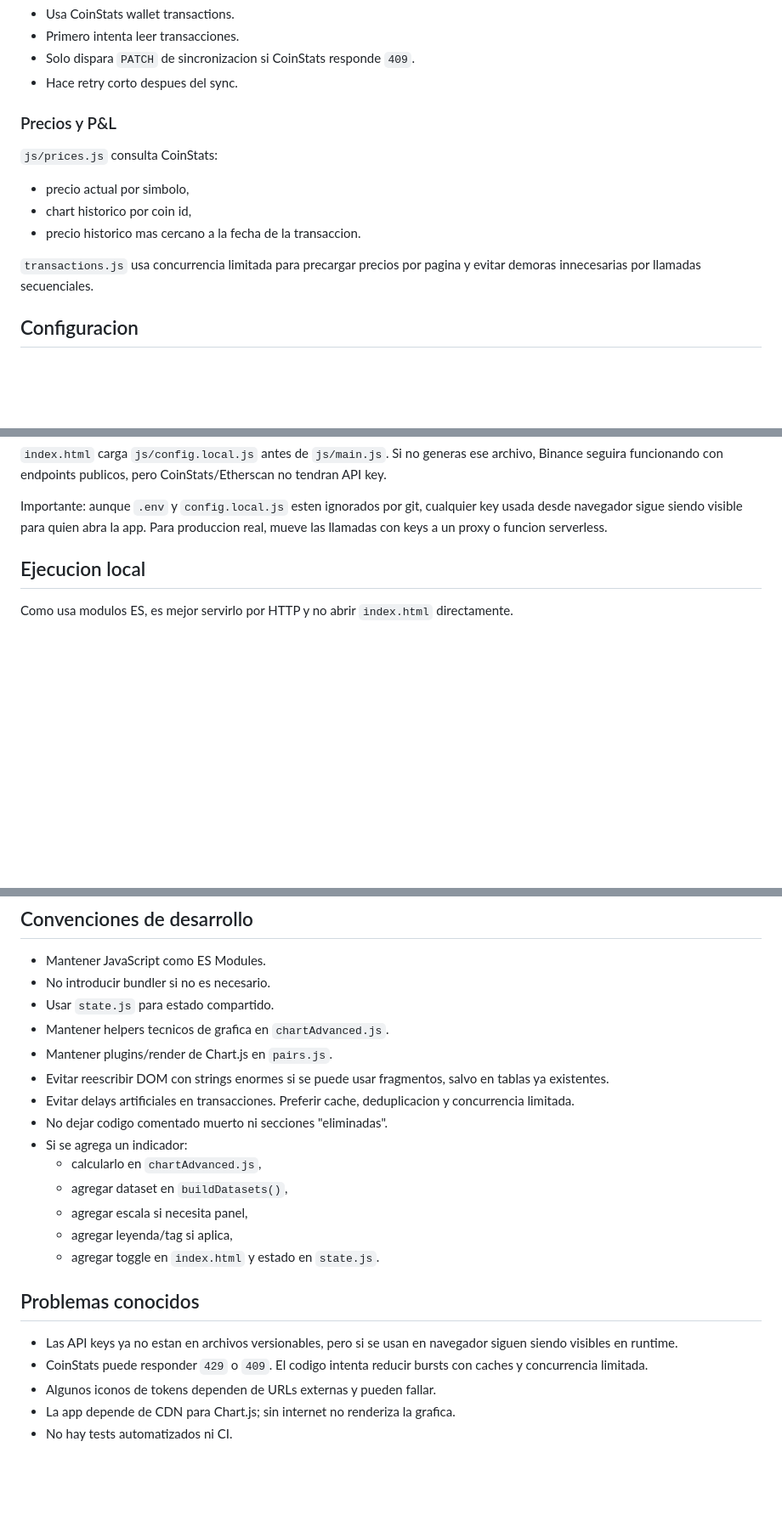
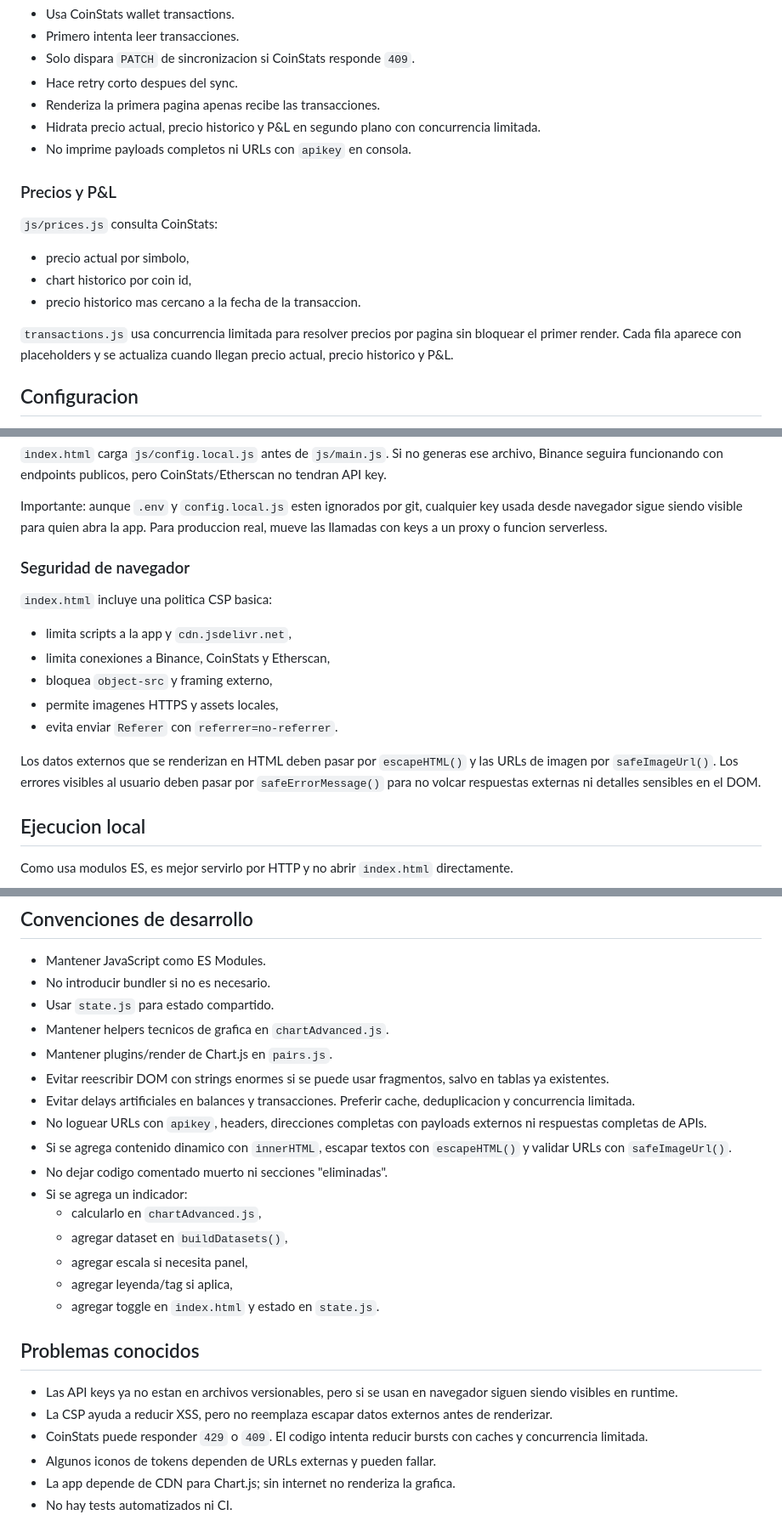
Before and after one commit to JoseVargasS/Defi-tracker, a Markdown page: README.md, 3 parts joined by grey strips. Shown at 85% size. Drawn GitHub-style; blank space fills up the shorter version.

Commit message:
feat(docs): actualizar AGENTS.md y README.md con nuevas reglas de seguridad y mejoras en concurrencia

```diff
--- a/README.md
+++ b/README.md
@@ -237,6 +238,9 @@ Base:
 - Primero intenta leer transacciones.
 - Solo dispara `PATCH` de sincronizacion si CoinStats responde `409`.
 - Hace retry corto despues del sync.
+- Renderiza la primera pagina apenas recibe las transacciones.
+- Hidrata precio actual, precio historico y P&L en segundo plano con concurrencia limitada.
+- No imprime payloads completos ni URLs con `apikey` en consola.
 
 ### Precios y P&L
 
@@ -246,7 +250,7 @@ Base:
 - chart historico por coin id,
 - precio historico mas cercano a la fecha de la transaccion.
 
-`transactions.js` usa concurrencia limitada para precargar precios por pagina y evitar demoras innecesarias por llamadas secuenciales.
+`transactions.js` usa concurrencia limitada para resolver precios por pagina sin bloquear el primer render. Cada fila aparece con placeholders y se actualiza cuando llegan precio actual, precio historico y P&L.
 
 ## Configuracion
 
@@ -281,6 +285,18 @@ node scripts/generate-config.mjs
 `index.html` carga `js/config.local.js` antes de `js/main.js`. Si no generas ese archivo, Binance seguira funcionando con endpoints publicos, pero CoinStats/Etherscan no tendran API key.
 
 Importante: aunque `.env` y `config.local.js` esten ignorados por git, cualquier key usada desde navegador sigue siendo visible para quien abra la app. Para produccion real, mueve las llamadas con keys a un proxy o funcion serverless.
+
+### Seguridad de navegador
+
+`index.html` incluye una politica CSP basica:
+
+- limita scripts a la app y `cdn.jsdelivr.net`,
+- limita conexiones a Binance, CoinStats y Etherscan,
+- bloquea `object-src` y framing externo,
+- permite imagenes HTTPS y assets locales,
+- evita enviar `Referer` con `referrer=no-referrer`.
+
+Los datos externos que se renderizan en HTML deben pasar por `escapeHTML()` y las URLs de imagen por `safeImageUrl()`. Los errores visibles al usuario deben pasar por `safeErrorMessage()` para no volcar respuestas externas ni detalles sensibles en el DOM.
 
 ## Ejecucion local
 
@@ -345,7 +361,9 @@ Verificacion visual recomendada:
 - Mantener helpers tecnicos de grafica en `chartAdvanced.js`.
 - Mantener plugins/render de Chart.js en `pairs.js`.
 - Evitar reescribir DOM con strings enormes si se puede usar fragmentos, salvo en tablas ya existentes.
-- Evitar delays artificiales en transacciones. Preferir cache, deduplicacion y concurrencia limitada.
+- Evitar delays artificiales en balances y transacciones. Preferir cache, deduplicacion y concurrencia limitada.
+- No loguear URLs con `apikey`, headers, direcciones completas con payloads externos ni respuestas completas de APIs.
+- Si se agrega contenido dinamico con `innerHTML`, escapar textos con `escapeHTML()` y validar URLs con `safeImageUrl()`.
 - No dejar codigo comentado muerto ni secciones "eliminadas".
 - Si se agrega un indicador:
   - calcularlo en `chartAdvanced.js`,
@@ -357,6 +375,7 @@ Verificacion visual recomendada:
 ## Problemas conocidos
 
 - Las API keys ya no estan en archivos versionables, pero si se usan en navegador siguen siendo visibles en runtime.
+- La CSP ayuda a reducir XSS, pero no reemplaza escapar datos externos antes de renderizar.
 - CoinStats puede responder `429` o `409`. El codigo intenta reducir bursts con caches y concurrencia limitada.
 - Algunos iconos de tokens dependen de URLs externas y pueden fallar.
 - La app depende de CDN para Chart.js; sin internet no renderiza la grafica.
```
Also changed, not shown: other parts of README.md (+1 -0 lines), AGENTS.md (+14 -2 lines).
